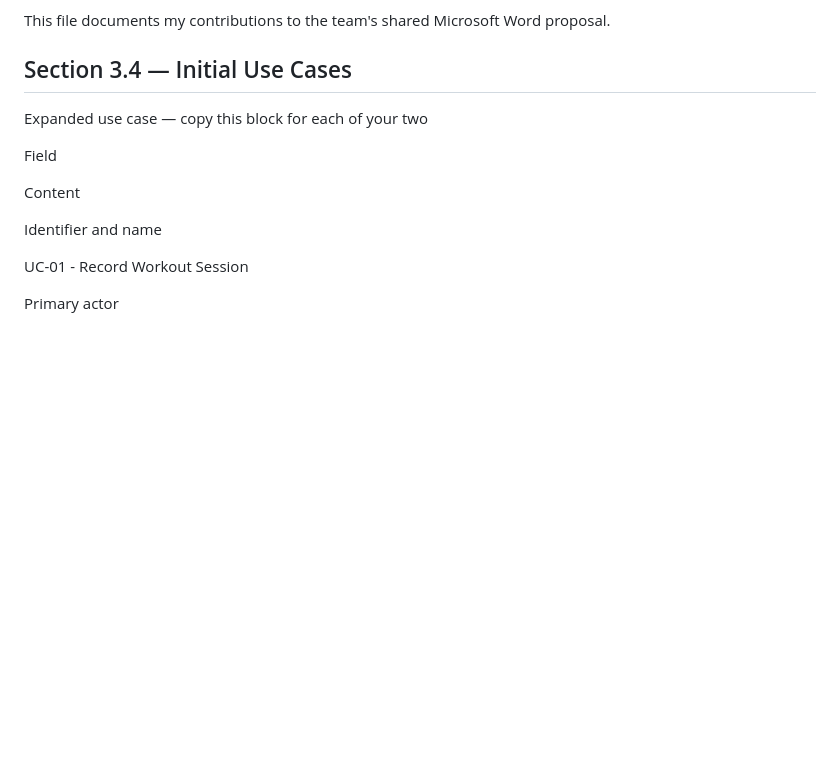
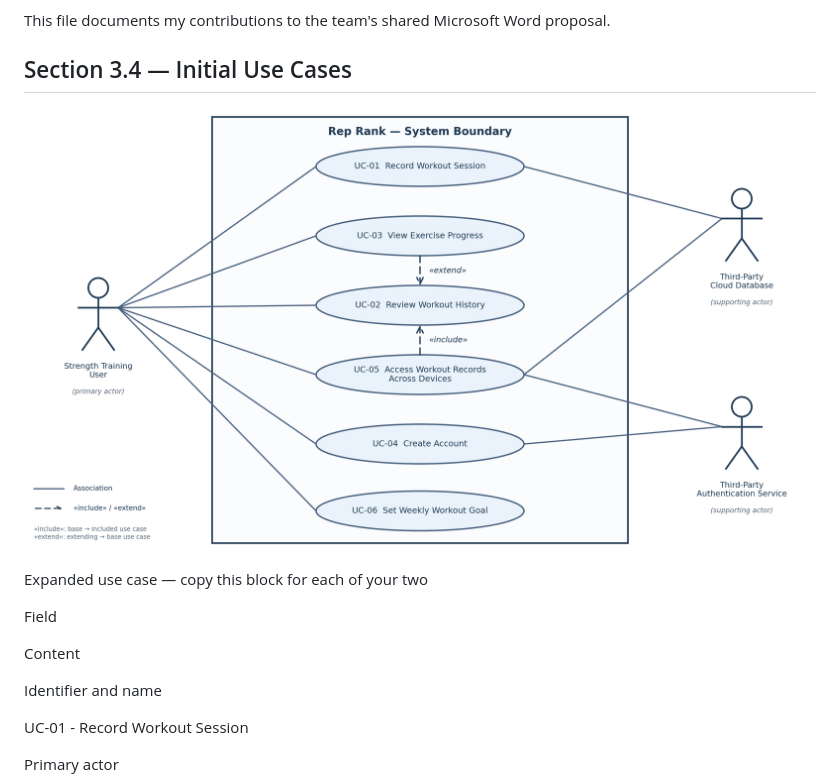
Before and after one commit to AkshayaKomaragiri/software-engineering-project, a Markdown page: docs/p1-anshika-contributions.md, the part around the change. Rendered like a GitHub page; blank space fills up the shorter version.

Commit message:
docs: link UML diagram in P1 contributions

```diff
--- a/docs/p1-anshika-contributions.md
+++ b/docs/p1-anshika-contributions.md
@@ -8,6 +8,7 @@ This file documents my contributions to the team's shared Microsoft Word proposa
 
 ## Section 3.4 — Initial Use Cases
 
+![Rep Rank UML Use Case Diagram](RepRank_use_case_diagram.png)
 
 Expanded use case  —  copy this block for each of your two
 
```
